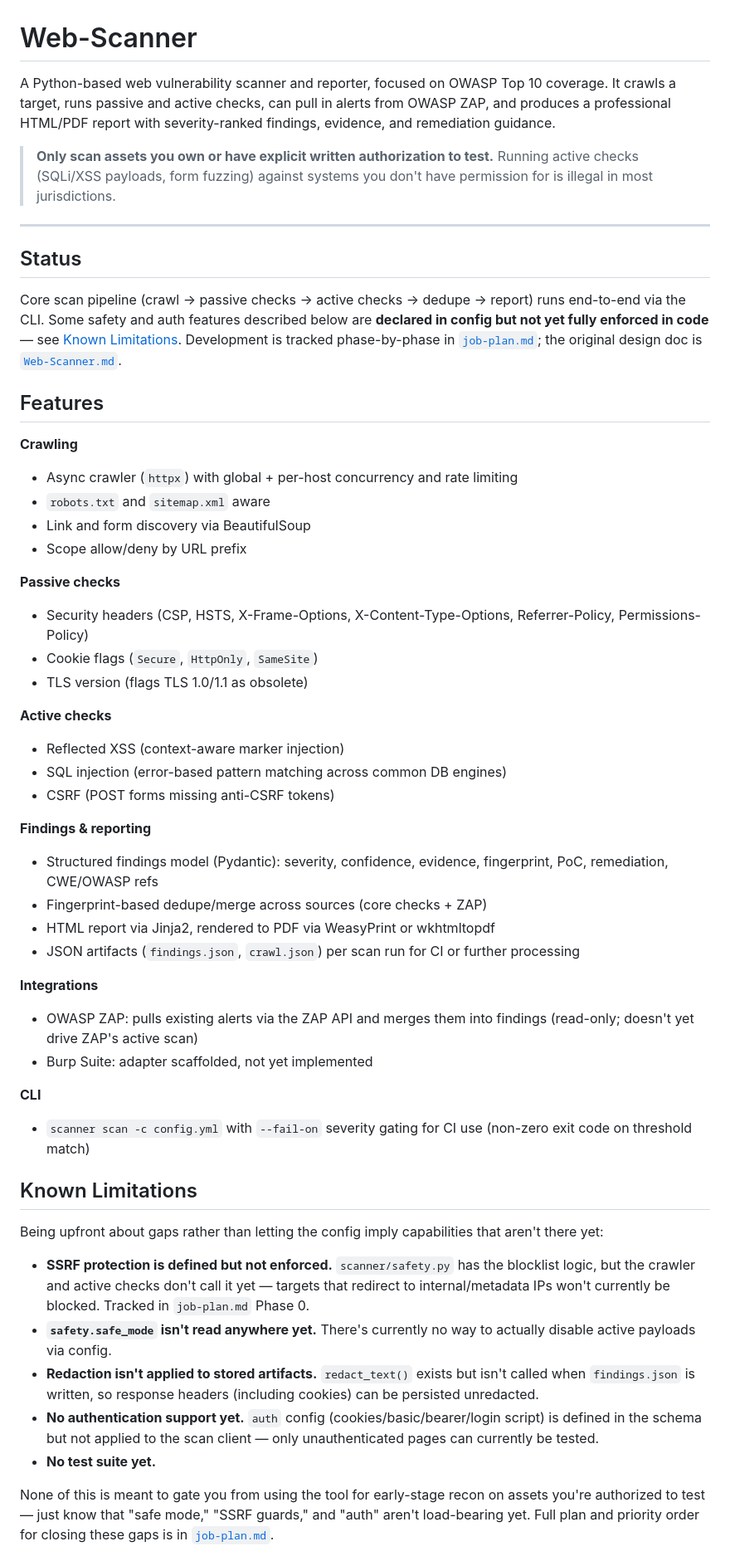
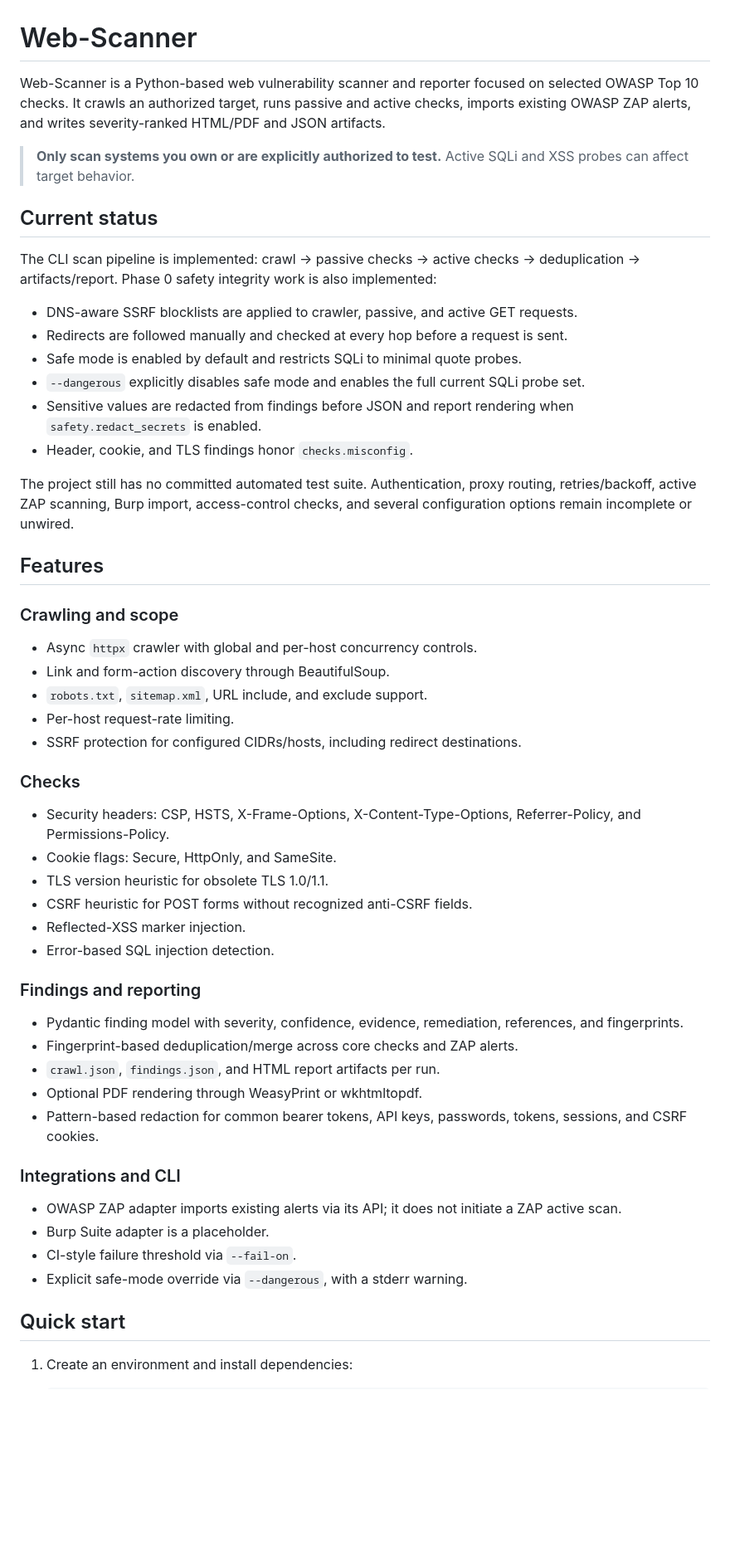
Before and after one commit to gabrieltonyy/Web-Scanner, a Markdown page: README.md, the part around one of its changes. Shown at 83% size. Drawn GitHub-style; blank space fills up the shorter version.

```diff
--- a/README.md
+++ b/README.md
@@ -1,55 +1,57 @@
 # Web-Scanner
 
-A Python-based web vulnerability scanner and reporter, focused on OWASP Top 10 coverage. It crawls a target, runs passive and active checks, can pull in alerts from OWASP ZAP, and produces a professional HTML/PDF report with severity-ranked findings, evidence, and remediation guidance.
+Web-Scanner is a Python-based web vulnerability scanner and reporter focused on selected OWASP Top 10 checks. It crawls an authorized target, runs passive and active checks, imports existing OWASP ZAP alerts, and writes severity-ranked HTML/PDF and JSON artifacts.
 
-> **Only scan assets you own or have explicit written authorization to test.** Running active checks (SQLi/XSS payloads, form fuzzing) against systems you don't have permission for is illegal in most jurisdictions.
+> **Only scan systems you own or are explicitly authorized to test.** Active SQLi and XSS probes can affect target behavior.
 
----
+## Current status
 
-## Status
+The CLI scan pipeline is implemented: crawl → passive checks → active checks → deduplication → artifacts/report. Phase 0 safety integrity work is also implemented:
 
-Core scan pipeline (crawl → passive checks → active checks → dedupe → report) runs end-to-end via the CLI. Some safety and auth features described below are **declared in config but not yet fully enforced in code** — see [Known Limitations](#known-limitations). Development is tracked phase-by-phase in [`job-plan.md`](job-plan.md); the original design doc is [`Web-Scanner.md`](Web-Scanner.md).
+- DNS-aware SSRF blocklists are applied to crawler, passive, and active GET requests.
+- Redirects are followed manually and checked at every hop before a request is sent.
+- Safe mode is enabled by default and restricts SQLi to minimal quote probes.
+- `--dangerous` explicitly disables safe mode and enables the full current SQLi probe set.
+- Sensitive values are redacted from findings before JSON and report rendering when `safety.redact_secrets` is enabled.
+- Header, cookie, and TLS findings honor `checks.misconfig`.
+
+The project still has no committed automated test suite. Authentication, proxy routing, retries/backoff, active ZAP scanning, Burp import, access-control checks, and several configuration options remain incomplete or unwired.
 
 ## Features
 
-**Crawling**
-- Async crawler (`httpx`) with global + per-host concurrency and rate limiting
-- `robots.txt` and `sitemap.xml` aware
-- Link and form discovery via BeautifulSoup
-- Scope allow/deny by URL prefix
+### Crawling and scope
 
-**Passive checks**
-- Security headers (CSP, HSTS, X-Frame-Options, X-Content-Type-Options, Referrer-Policy, Permissions-Policy)
-- Cookie flags (`Secure`, `HttpOnly`, `SameSite`)
-- TLS version (flags TLS 1.0/1.1 as obsolete)
+- Async `httpx` crawler with global and per-host concurrency controls.
+- Link and form-action discovery through BeautifulSoup.
+- `robots.txt`, `sitemap.xml`, URL include, and exclude support.
+- Per-host request-rate limiting.
+- SSRF protection for configured CIDRs/hosts, including redirect destinations.
 
-**Active checks**
-- Reflected XSS (context-aware marker injection)
-- SQL injection (error-based pattern matching across common DB engines)
-- CSRF (POST forms missing anti-CSRF tokens)
+### Checks
 
-**Findings & reporting**
-- Structured findings model (Pydantic): severity, confidence, evidence, fingerprint, PoC, remediation, CWE/OWASP refs
-- Fingerprint-based dedupe/merge across sources (core checks + ZAP)
-- HTML report via Jinja2, rendered to PDF via WeasyPrint or wkhtmltopdf
-- JSON artifacts (`findings.json`, `crawl.json`) per scan run for CI or further processing
+- Security headers: CSP, HSTS, X-Frame-Options, X-Content-Type-Options, Referrer-Policy, and Permissions-Policy.
+- Cookie flags: Secure, HttpOnly, and SameSite.
+- TLS version heuristic for obsolete TLS 1.0/1.1.
+- CSRF heuristic for POST forms without recognized anti-CSRF fields.
+- Reflected-XSS marker injection.
+- Error-based SQL injection detection.
 
-**Integrations**
-- OWASP ZAP: pulls existing alerts via the ZAP API and merges them into findings (read-only; doesn't yet drive ZAP's active scan)
-- Burp Suite: adapter scaffolded, not yet implemented
+### Findings and reporting
 
-**CLI**
-- `scanner scan -c config.yml` with `--fail-on` severity gating for CI use (non-zero exit code on threshold match)
+- Pydantic finding model with severity, confidence, evidence, remediation, references, and fingerprints.
+- Fingerprint-based deduplication/merge across core checks and ZAP alerts.
+- `crawl.json`, `findings.json`, and HTML report artifacts per run.
+- Optional PDF rendering through WeasyPrint or wkhtmltopdf.
+- Pattern-based redaction for common bearer tokens, API keys, passwords, tokens, sessions, and CSRF cookies.
 
-## Known Limitations
+### Integrations and CLI
 
-Being upfront about gaps rather than letting the config imply capabilities that aren't there yet:
+- OWASP ZAP adapter imports existing alerts via its API; it does not initiate a ZAP active scan.
+- Burp Suite adapter is a placeholder.
+- CI-style failure threshold via `--fail-on`.
+- Explicit safe-mode override via `--dangerous`, with a stderr warning.
 
-- **SSRF protection is defined but not enforced.** `scanner/safety.py` has the blocklist logic, but the crawler and active checks don't call it yet — targets that redirect to internal/metadata IPs won't currently be blocked. Tracked in `job-plan.md` Phase 0.
-- **`safety.safe_mode` isn't read anywhere yet.** There's currently no way to actually disable active payloads via config.
-- **Redaction isn't applied to stored artifacts.** `redact_text()` exists but isn't called when `findings.json` is written, so response headers (including cookies) can be persisted unredacted.
-- **No authentication support yet.** `auth` config (cookies/basic/bearer/login script) is defined in the schema but not applied to the scan client — only unauthenticated pages can currently be tested.
-- **No test suite yet.**
+## Quick start
 
-None of this is meant to gate you from using the tool for early-stage recon on assets you're authorized to test — just know that "safe mode," "SSRF guards," and "auth" aren't load-bearing yet. Full plan and priority order for closing these gaps is in [`job-plan.md`](job-plan.md).
+1. Create an environment and install dependencies:
 
```
Also changed, not shown: other parts of README.md (+64 -65 lines).
